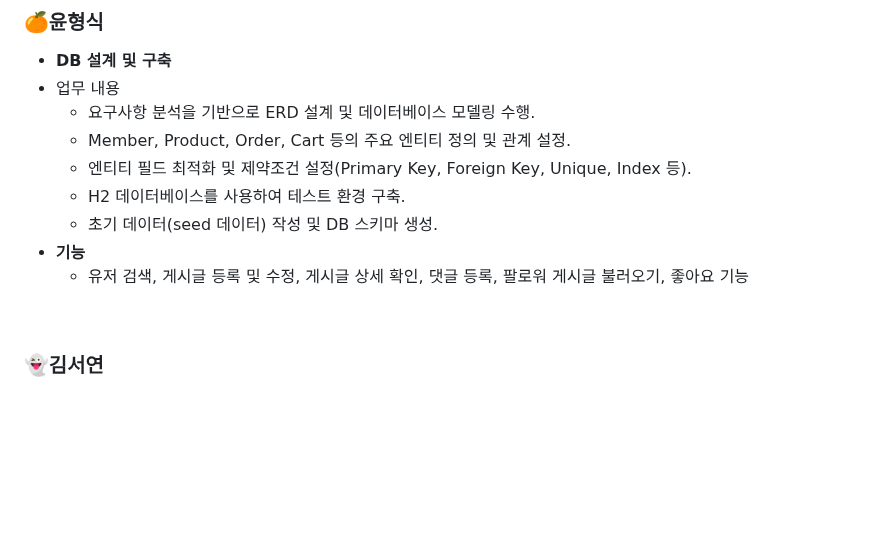
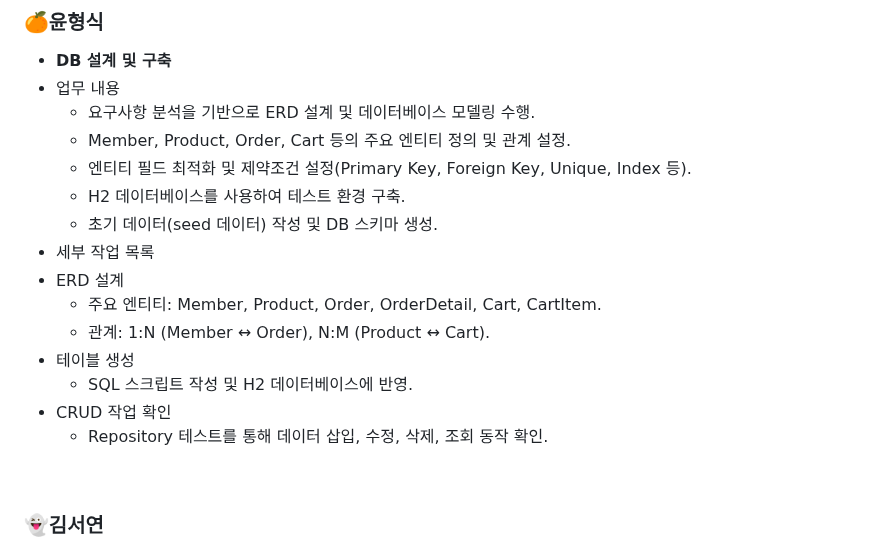
Before and after one commit to hs010304/3D_Project, a Markdown page: README.md, the part around the change. Rendered like a GitHub page; blank space fills up the shorter version.

```diff
--- a/README.md
+++ b/README.md
@@ -177,8 +177,14 @@ MZ 세대의 자기 표현 욕구와 재미를 반영한 3D 커스터마이징
     - 엔티티 필드 최적화 및 제약조건 설정(Primary Key, Foreign Key, Unique, Index 등).
     - H2 데이터베이스를 사용하여 테스트 환경 구축.
     - 초기 데이터(seed 데이터) 작성 및 DB 스키마 생성.
-- **기능**
-    - 유저 검색, 게시글 등록 및 수정, 게시글 상세 확인, 댓글 등록, 팔로워 게시글 불러오기, 좋아요 기능
+- 세부 작업 목록
+- ERD 설계
+    - 주요 엔티티: Member, Product, Order, OrderDetail, Cart, CartItem.
+    - 관계: 1:N (Member ↔ Order), N:M (Product ↔ Cart).
+- 테이블 생성
+    - SQL 스크립트 작성 및 H2 데이터베이스에 반영.
+- CRUD 작업 확인
+    - Repository 테스트를 통해 데이터 삽입, 수정, 삭제, 조회 동작 확인.
 
 <br>
 
```
